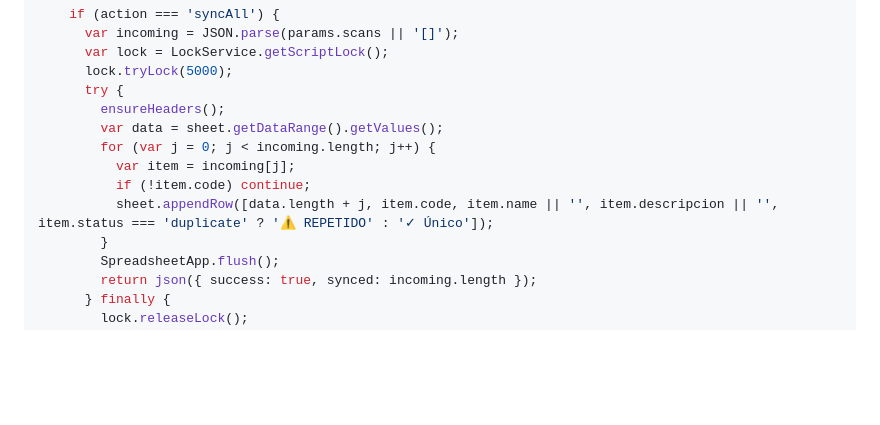
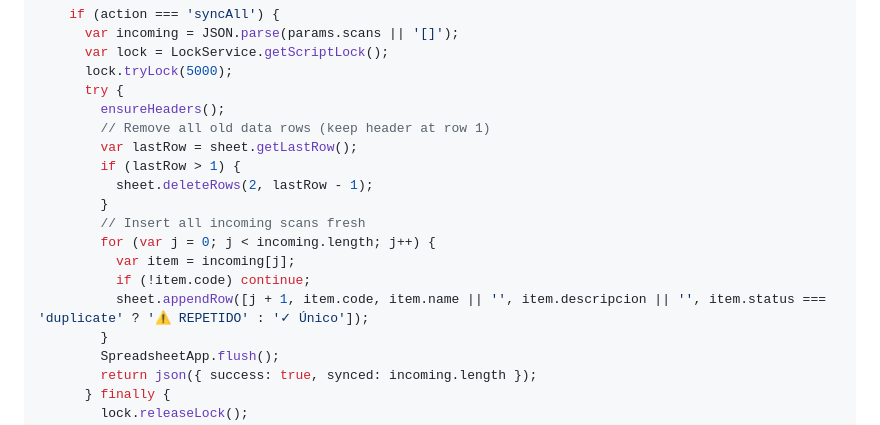
Before and after one commit to Fedemaeda/barcode-duplicate-scaner, a Markdown page: docs/google-apps-script.md, the part around the change. Drawn GitHub-style; blank space fills up the shorter version.

Commit message:
fix: syncAll replaces sheet content instead of appending (prevents duplicates)

```diff
--- a/docs/google-apps-script.md
+++ b/docs/google-apps-script.md
@@ -80,11 +80,16 @@ function doGet(e) {
       lock.tryLock(5000);
       try {
         ensureHeaders();
-        var data = sheet.getDataRange().getValues();
+        // Remove all old data rows (keep header at row 1)
+        var lastRow = sheet.getLastRow();
+        if (lastRow > 1) {
+          sheet.deleteRows(2, lastRow - 1);
+        }
+        // Insert all incoming scans fresh
         for (var j = 0; j < incoming.length; j++) {
           var item = incoming[j];
           if (!item.code) continue;
-          sheet.appendRow([data.length + j, item.code, item.name || '', item.descripcion || '', item.status === 'duplicate' ? '⚠️ REPETIDO' : '✓ Único']);
+          sheet.appendRow([j + 1, item.code, item.name || '', item.descripcion || '', item.status === 'duplicate' ? '⚠️ REPETIDO' : '✓ Único']);
         }
         SpreadsheetApp.flush();
         return json({ success: true, synced: incoming.length });
```
